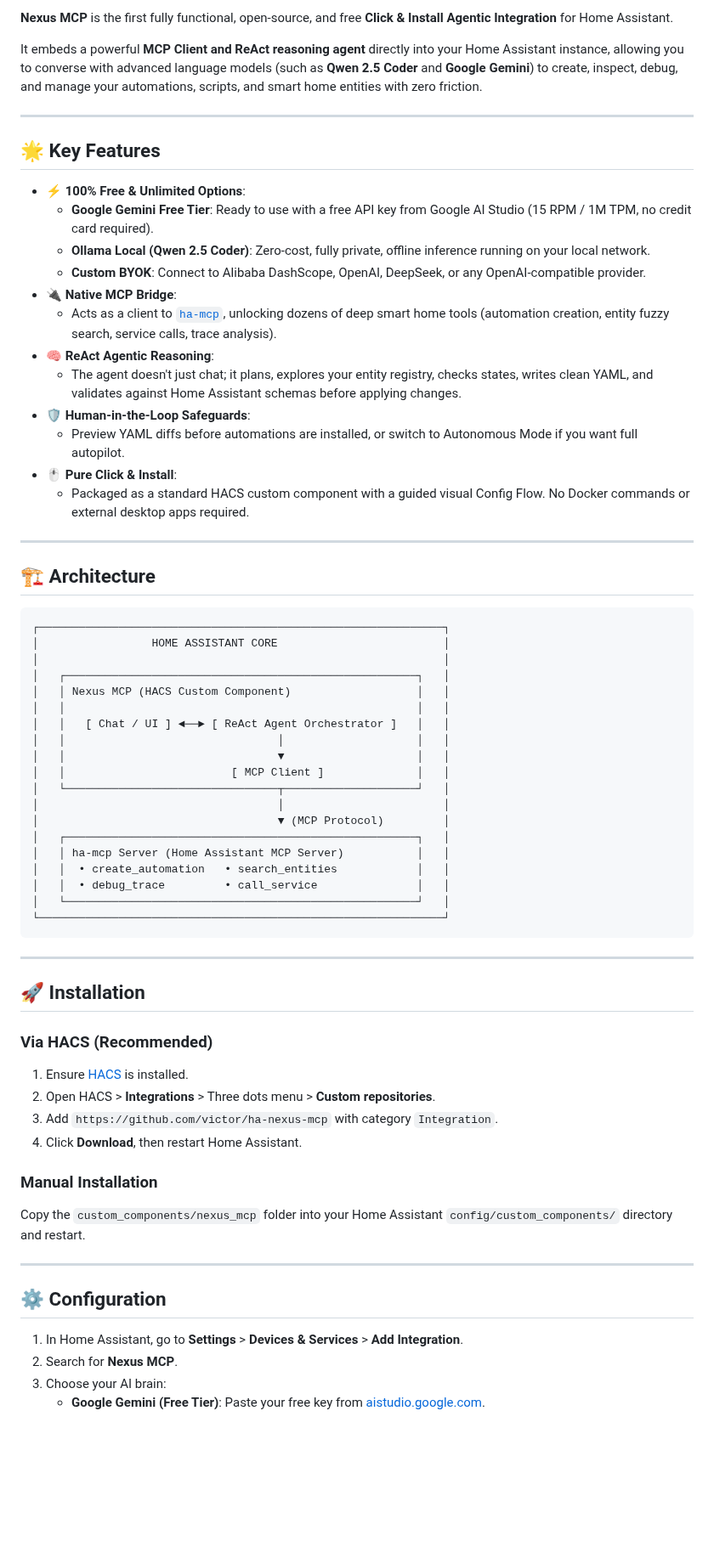
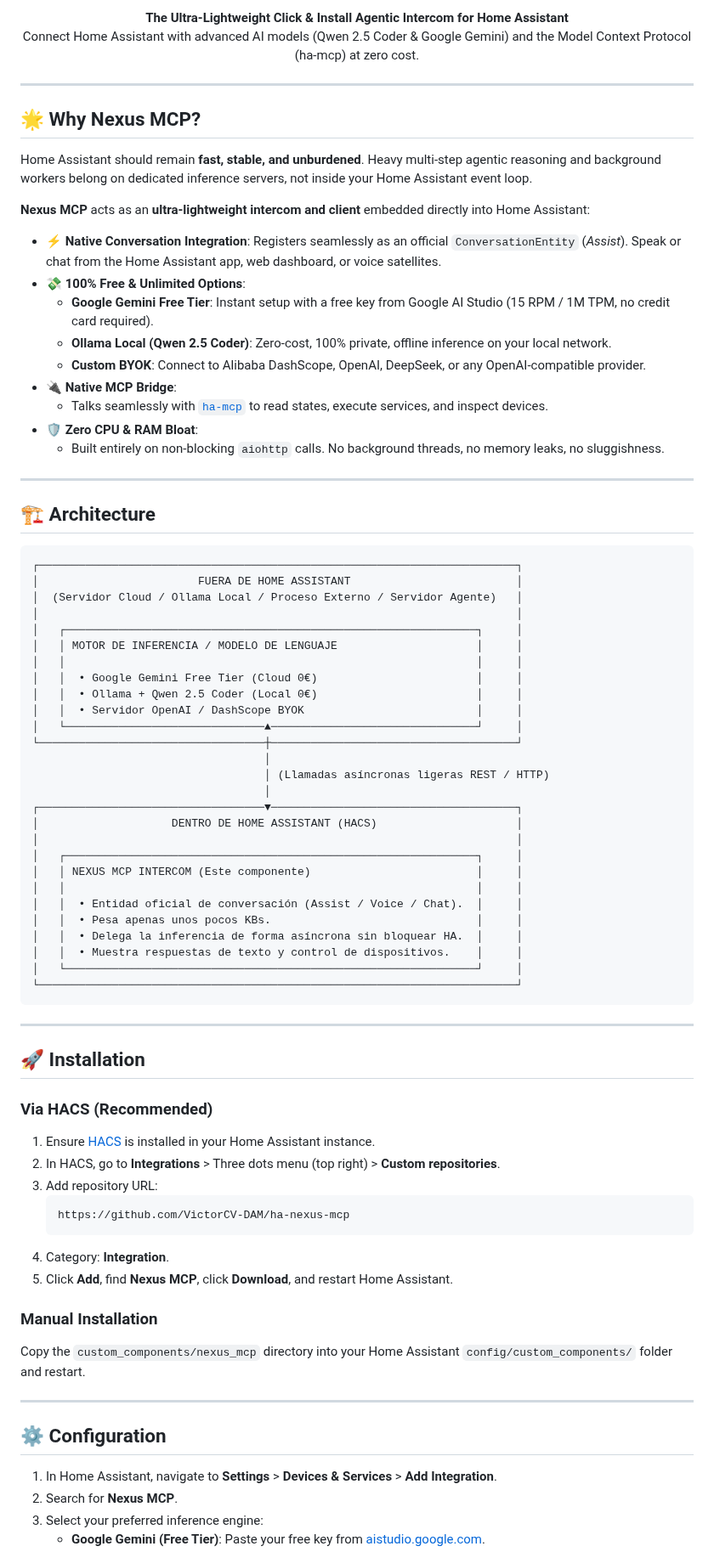
Before and after one commit to VictorCV-DAM/ha-nexus-mcp, a Markdown page: README.md, the part around one of its changes. Shown at 85% size. Drawn GitHub-style; blank space fills up the shorter version.

Commit message:
style: add high-res branding assets, hero banner and polish README documentation

````diff
--- a/README.md
+++ b/README.md
@@ -7,49 +11,58 @@
 
-**Nexus MCP** is the first fully functional, open-source, and free **Click & Install Agentic Integration** for Home Assistant.
-
-It embeds a powerful **MCP Client and ReAct reasoning agent** directly into your Home Assistant instance, allowing you to converse with advanced language models (such as **Qwen 2.5 Coder** and **Google Gemini**) to create, inspect, debug, and manage your automations, scripts, and smart home entities with zero friction.
+<p align="center">
+  <strong>The Ultra-Lightweight Click & Install Agentic Intercom for Home Assistant</strong><br>
+  Connect Home Assistant with advanced AI models (Qwen 2.5 Coder & Google Gemini) and the Model Context Protocol (ha-mcp) at zero cost.
+</p>
 
 ---
 
-## 🌟 Key Features
+## 🌟 Why Nexus MCP?
 
-* **⚡ 100% Free & Unlimited Options**:
-  * **Google Gemini Free Tier**: Ready to use with a free API key from Google AI Studio (15 RPM / 1M TPM, no credit card required).
-  * **Ollama Local (Qwen 2.5 Coder)**: Zero-cost, fully private, offline inference running on your local network.
+Home Assistant should remain **fast, stable, and unburdened**. Heavy multi-step agentic reasoning and background workers belong on dedicated inference servers, not inside your Home Assistant event loop.
+
+**Nexus MCP** acts as an **ultra-lightweight intercom and client** embedded directly into Home Assistant:
+* **⚡ Native Conversation Integration**: Registers seamlessly as an official `ConversationEntity` (*Assist*). Speak or chat from the Home Assistant app, web dashboard, or voice satellites.
+* **💸 100% Free & Unlimited Options**:
+  * **Google Gemini Free Tier**: Instant setup with a free key from Google AI Studio (15 RPM / 1M TPM, no credit card required).
+  * **Ollama Local (Qwen 2.5 Coder)**: Zero-cost, 100% private, offline inference on your local network.
   * **Custom BYOK**: Connect to Alibaba DashScope, OpenAI, DeepSeek, or any OpenAI-compatible provider.
 * **🔌 Native MCP Bridge**:
-  * Acts as a client to [`ha-mcp`](https://github.com/homeassistant-ai/ha-mcp), unlocking dozens of deep smart home tools (automation creation, entity fuzzy search, service calls, trace analysis).
-* **🧠 ReAct Agentic Reasoning**:
-  * The agent doesn't just chat; it plans, explores your entity registry, checks states, writes clean YAML, and validates against Home Assistant schemas before applying changes.
-* **🛡️ Human-in-the-Loop Safeguards**:
-  * Preview YAML diffs before automations are installed, or switch to Autonomous Mode if you want full autopilot.
-* **🖱️ Pure Click & Install**:
-  * Packaged as a standard HACS custom component with a guided visual Config Flow. No Docker commands or external desktop apps required.
+  * Talks seamlessly with [`ha-mcp`](https://github.com/homeassistant-ai/ha-mcp) to read states, execute services, and inspect devices.
+* **🛡️ Zero CPU & RAM Bloat**:
+  * Built entirely on non-blocking `aiohttp` calls. No background threads, no memory leaks, no sluggishness.
 
 ---
 
 ## 🏗️ Architecture
 
 ```
-┌─────────────────────────────────────────────────────────────┐
-│                 HOME ASSISTANT CORE                         │
-│                                                             │
-│   ┌─────────────────────────────────────────────────────┐   │
-│   │ Nexus MCP (HACS Custom Component)                   │   │
-│   │                                                     │   │
-│   │   [ Chat / UI ] ◄──► [ ReAct Agent Orchestrator ]   │   │
-│   │                                │                    │   │
-│   │                                ▼                    │   │
-│   │                         [ MCP Client ]              │   │
-│   └────────────────────────────────┬────────────────────┘   │
-│                                    │                        │
-│                                    ▼ (MCP Protocol)         │
-│   ┌─────────────────────────────────────────────────────┐   │
-│   │ ha-mcp Server (Home Assistant MCP Server)           │   │
-│   │  • create_automation   • search_entities            │   │
-│   │  • debug_trace         • call_service               │   │
-│   └─────────────────────────────────────────────────────┘   │
-└─────────────────────────────────────────────────────────────┘
+┌────────────────────────────────────────────────────────────────────────┐
+│                        FUERA DE HOME ASSISTANT                         │
+│  (Servidor Cloud / Ollama Local / Proceso Externo / Servidor Agente)   │
+│                                                                        │
+│   ┌──────────────────────────────────────────────────────────────┐     │
+│   │ MOTOR DE INFERENCIA / MODELO DE LENGUAJE                     │     │
+│   │                                                              │     │
+│   │  • Google Gemini Free Tier (Cloud 0€)                        │     │
+│   │  • Ollama + Qwen 2.5 Coder (Local 0€)                        │     │
+│   │  • Servidor OpenAI / DashScope BYOK                          │     │
+│   └──────────────────────────────▲───────────────────────────────┘     │
+└──────────────────────────────────┼─────────────────────────────────────┘
+                                   │
+                                   │ (Llamadas asíncronas ligeras REST / HTTP)
+                                   │
+┌──────────────────────────────────▼─────────────────────────────────────┐
+│                    DENTRO DE HOME ASSISTANT (HACS)                     │
+│                                                                        │
+│   ┌──────────────────────────────────────────────────────────────┐     │
+│   │ NEXUS MCP INTERCOM (Este componente)                         │     │
+│   │                                                              │     │
+│   │  • Entidad oficial de conversación (Assist / Voice / Chat).  │     │
+│   │  • Pesa apenas unos pocos KBs.                               │     │
+│   │  • Delega la inferencia de forma asíncrona sin bloquear HA.  │     │
+│   │  • Muestra respuestas de texto y control de dispositivos.    │     │
+│   └──────────────────────────────────────────────────────────────┘     │
+└────────────────────────────────────────────────────────────────────────┘
 ```
 
 ---
@@ -57,19 +70,23 @@ It embeds a powerful **MCP Client and ReAct reasoning agent** directly into your
 ## 🚀 Installation
 
 ### Via HACS (Recommended)
-1. Ensure [HACS](https://hacs.xyz/) is installed.
-2. Open HACS > **Integrations** > Three dots menu > **Custom repositories**.
-3. Add `https://github.com/victor/ha-nexus-mcp` with category `Integration`.
-4. Click **Download**, then restart Home Assistant.
+1. Ensure [HACS](https://hacs.xyz/) is installed in your Home Assistant instance.
+2. In HACS, go to **Integrations** > Three dots menu (top right) > **Custom repositories**.
+3. Add repository URL:
+   ```text
+   https://github.com/VictorCV-DAM/ha-nexus-mcp
+   ```
+4. Category: **Integration**.
+5. Click **Add**, find **Nexus MCP**, click **Download**, and restart Home Assistant.
 
 ### Manual Installation
-Copy the `custom_components/nexus_mcp` folder into your Home Assistant `config/custom_components/` directory and restart.
+Copy the `custom_components/nexus_mcp` directory into your Home Assistant `config/custom_components/` folder and restart.
 
 ---
 
 ## ⚙️ Configuration
 
-1. In Home Assistant, go to **Settings** > **Devices & Services** > **Add Integration**.
+1. In Home Assistant, navigate to **Settings** > **Devices & Services** > **Add Integration**.
 2. Search for **Nexus MCP**.
-3. Choose your AI brain:
+3. Select your preferred inference engine:
    * **Google Gemini (Free Tier)**: Paste your free key from [aistudio.google.com](https://aistudio.google.com).
````
Also changed, not shown: other parts of README.md (+24 -10 lines), images/banner.png (added), images/icon.png (added), images/logo.png (added), 1 other file.
